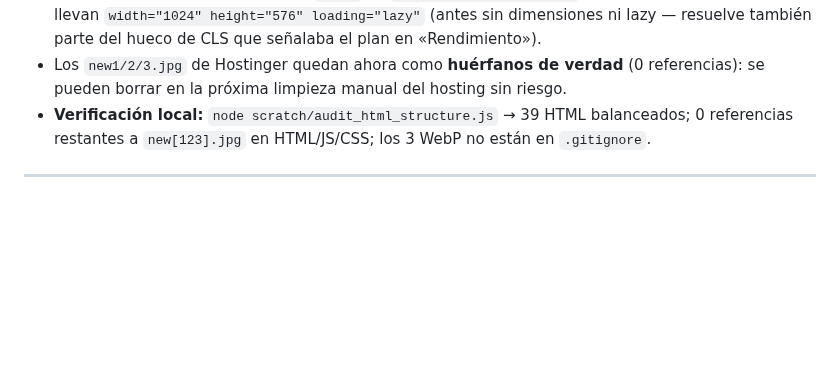
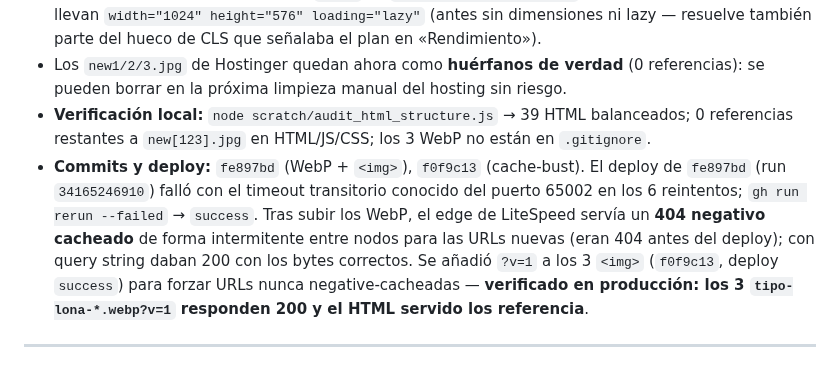
Before and after one commit to omarellano/rotulate-publicidad-website, a Markdown page: agents.md, the part around the change. Rendered like a GitHub page; blank space fills up the shorter version.

Commit message:
docs(agents): P0-04 resuelto y verificado (deploy transitorio + cache-bust)
Co-Authored-By: Claude Sonnet 5 <noreply@anthropic.com>
Claude-Session: https://claude.ai/code/session_01HRmCQPfztSxRHeSAda7rCd

```diff
--- a/agents.md
+++ b/agents.md
@@ -51,6 +51,7 @@ Este archivo sirve para transferir el contexto del desarrollo actual del sitio w
 * **Versionado con nombres reales + WebP:** convertidas con Sharp q78 a `assets/galeria/tipo-lona-frontlit.webp` (40 KB), `tipo-lona-mesh.webp` (88 KB) y `tipo-lona-backlight.webp` (42 KB) — carpeta que sí se despliega. Los 3 `<img>` de `lonas-cancun/index.html` ahora apuntan a esos WebP y llevan `width="1024" height="576" loading="lazy"` (antes sin dimensiones ni lazy — resuelve también parte del hueco de CLS que señalaba el plan en «Rendimiento»).
 * Los `new1/2/3.jpg` de Hostinger quedan ahora como **huérfanos de verdad** (0 referencias): se pueden borrar en la próxima limpieza manual del hosting sin riesgo.
 * **Verificación local:** `node scratch/audit_html_structure.js` → 39 HTML balanceados; 0 referencias restantes a `new[123].jpg` en HTML/JS/CSS; los 3 WebP no están en `.gitignore`.
+* **Commits y deploy:** `fe897bd` (WebP + `<img>`), `f0f9c13` (cache-bust). El deploy de `fe897bd` (run `34165246910`) falló con el timeout transitorio conocido del puerto 65002 en los 6 reintentos; `gh run rerun --failed` → `success`. Tras subir los WebP, el edge de LiteSpeed servía un **404 negativo cacheado** de forma intermitente entre nodos para las URLs nuevas (eran 404 antes del deploy); con query string daban 200 con los bytes correctos. Se añadió `?v=1` a los 3 `<img>` (`f0f9c13`, deploy `success`) para forzar URLs nunca negative-cacheadas — **verificado en producción: los 3 `tipo-lona-*.webp?v=1` responden 200 y el HTML servido los referencia**.
 
 ---
 ## 📅 Resumen de la Sesión (04 de Septiembre, 2026 — nueva mascota del hero)
```
